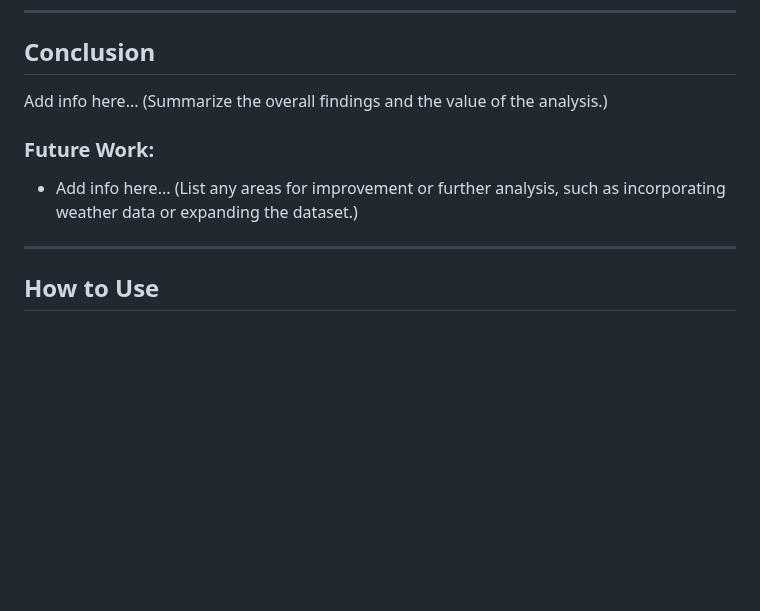
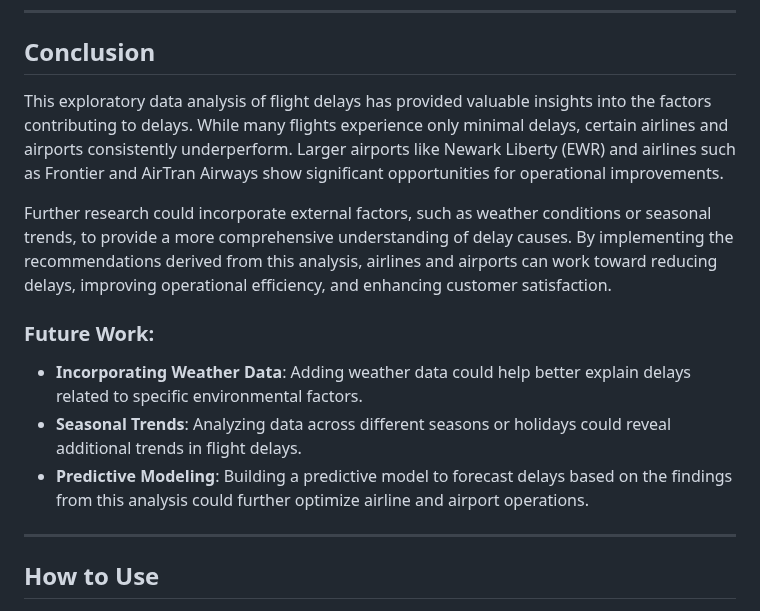
Before and after one commit to steven-midgley/project_one, a Markdown page: README.md, the part around the change. GitHub-like rendering; blank space fills up the shorter version.

Commit message:
Updated conclusion section

```diff
--- a/README.md
+++ b/README.md
@@ -188,10 +188,15 @@ The project includes an interactive map that dynamically displays flight paths a
 
 ## Conclusion
 
-Add info here... (Summarize the overall findings and the value of the analysis.)
+This exploratory data analysis of flight delays has provided valuable insights into the factors contributing to delays. While many flights experience only minimal delays, certain airlines and airports consistently underperform. Larger airports like Newark Liberty (EWR) and airlines such as Frontier and AirTran Airways show significant opportunities for operational improvements.
+
+Further research could incorporate external factors, such as weather conditions or seasonal trends, to provide a more comprehensive understanding of delay causes. By implementing the recommendations derived from this analysis, airlines and airports can work toward reducing delays, improving operational efficiency, and enhancing customer satisfaction.
 
 ### Future Work:
-- Add info here... (List any areas for improvement or further analysis, such as incorporating weather data or expanding the dataset.)
+
+- **Incorporating Weather Data**: Adding weather data could help better explain delays related to specific environmental factors.
+- **Seasonal Trends**: Analyzing data across different seasons or holidays could reveal additional trends in flight delays.
+- **Predictive Modeling**: Building a predictive model to forecast delays based on the findings from this analysis could further optimize airline and airport operations.
 
 ---
 
```
